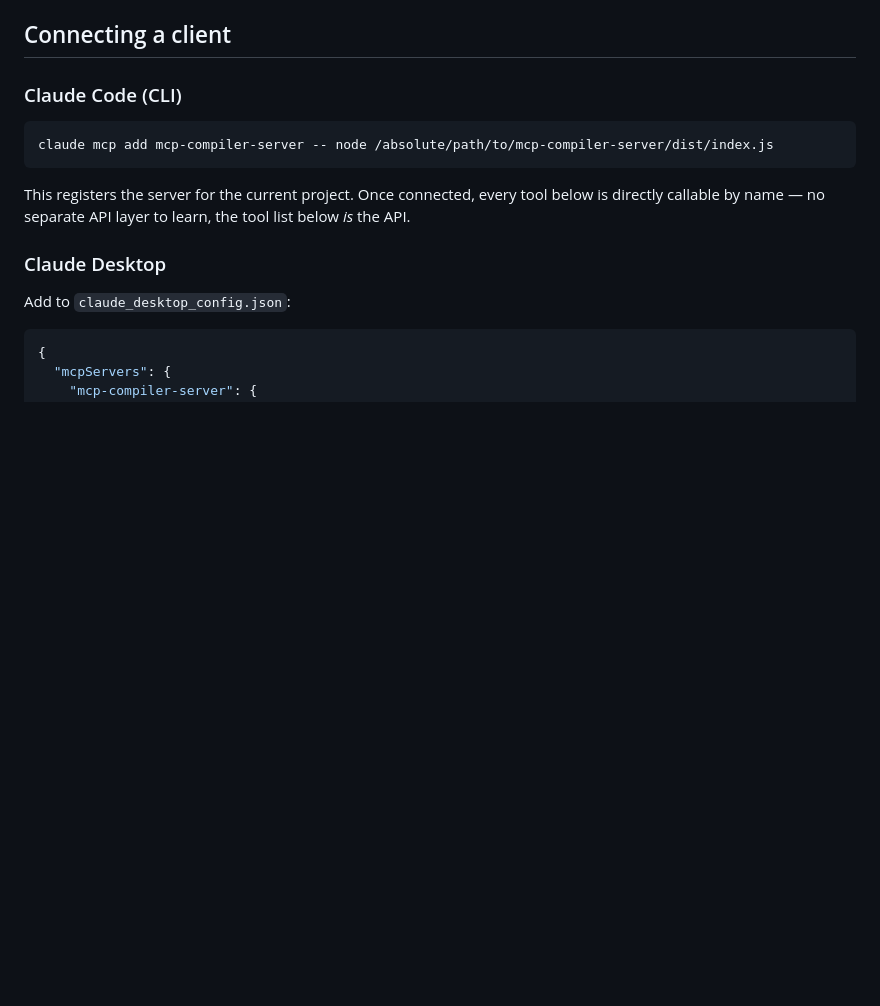
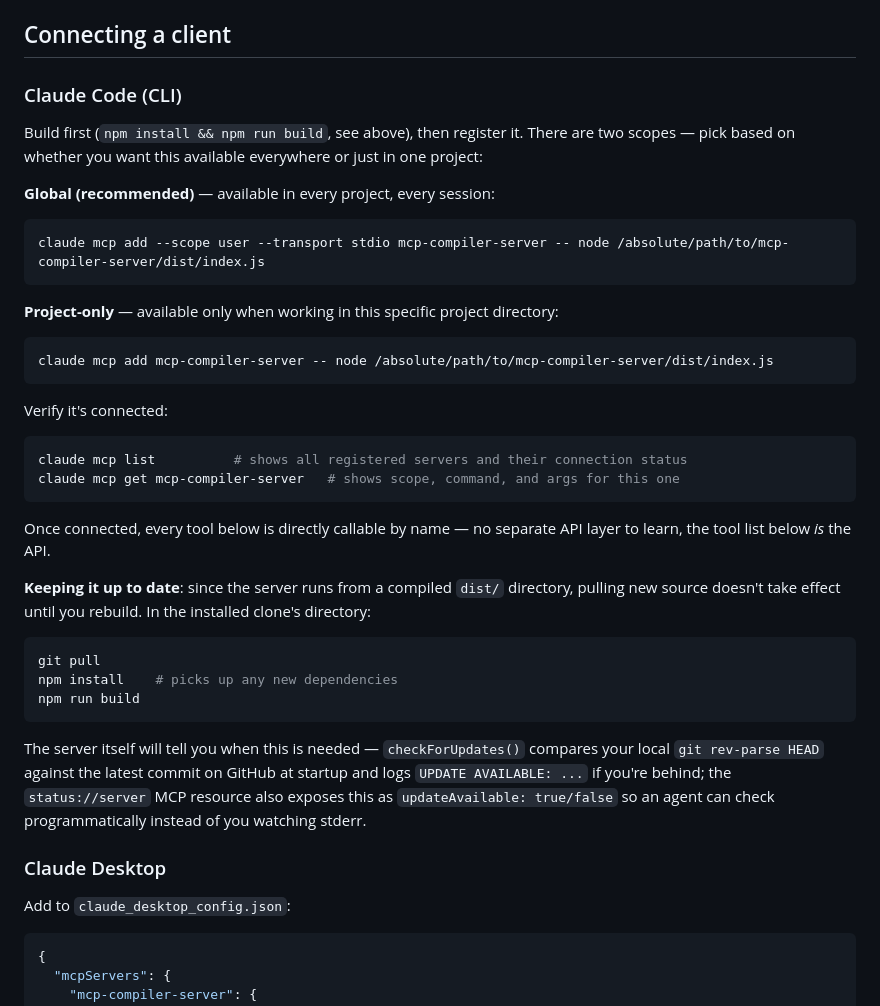
Before and after one commit to NeetigyaShah/APImeMCP, a Markdown page: README.md, the part around the change. Rendered like a GitHub page; blank space fills up the shorter version.

Commit message:
docs: document global (--scope user) Claude Code install and update workflow

````diff
--- a/README.md
+++ b/README.md
@@ -73,13 +73,47 @@ real headless Chromium instance; they require `npm run build` and
 
 ### Claude Code (CLI)
 
+Build first (`npm install && npm run build`, see above), then register it. There
+are two scopes — pick based on whether you want this available everywhere or just
+in one project:
+
+**Global (recommended)** — available in every project, every session:
+
+```bash
+claude mcp add --scope user --transport stdio mcp-compiler-server -- node /absolute/path/to/mcp-compiler-server/dist/index.js
+```
+
+**Project-only** — available only when working in this specific project directory:
+
 ```bash
 claude mcp add mcp-compiler-server -- node /absolute/path/to/mcp-compiler-server/dist/index.js
 ```
 
-This registers the server for the current project. Once connected, every tool below
-is directly callable by name — no separate API layer to learn, the tool list below
-*is* the API.
+Verify it's connected:
+
+```bash
+claude mcp list          # shows all registered servers and their connection status
+claude mcp get mcp-compiler-server   # shows scope, command, and args for this one
+```
+
+Once connected, every tool below is directly callable by name — no separate API
+layer to learn, the tool list below *is* the API.
+
+**Keeping it up to date**: since the server runs from a compiled `dist/`
+directory, pulling new source doesn't take effect until you rebuild. In the
+installed clone's directory:
+
+```bash
+git pull
+npm install    # picks up any new dependencies
+npm run build
+```
+
+The server itself will tell you when this is needed — `checkForUpdates()` compares
+your local `git rev-parse HEAD` against the latest commit on GitHub at startup and
+logs `UPDATE AVAILABLE: ...` if you're behind; the `status://server` MCP resource
+also exposes this as `updateAvailable: true/false` so an agent can check
+programmatically instead of you watching stderr.
 
 ### Claude Desktop
 
````
